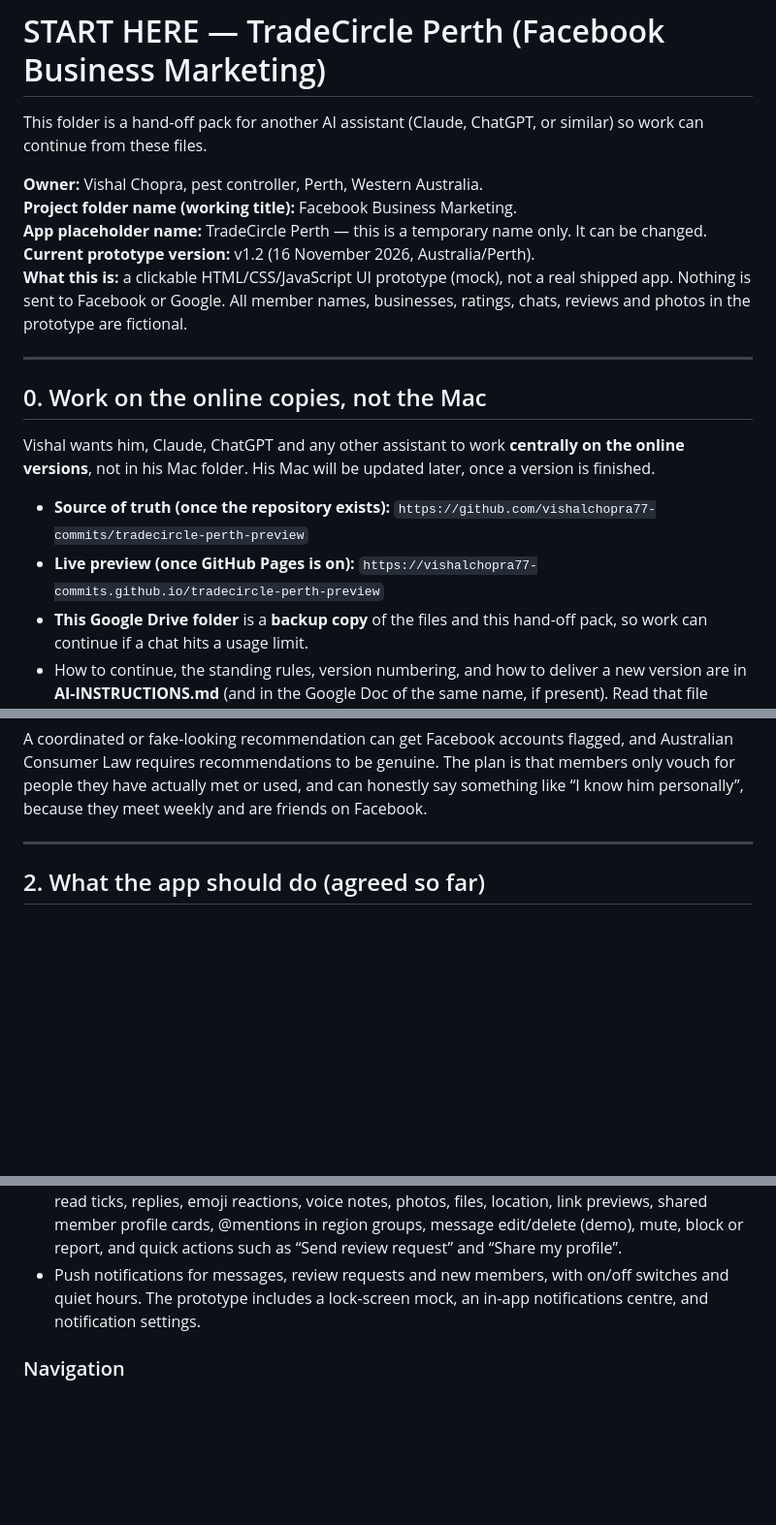
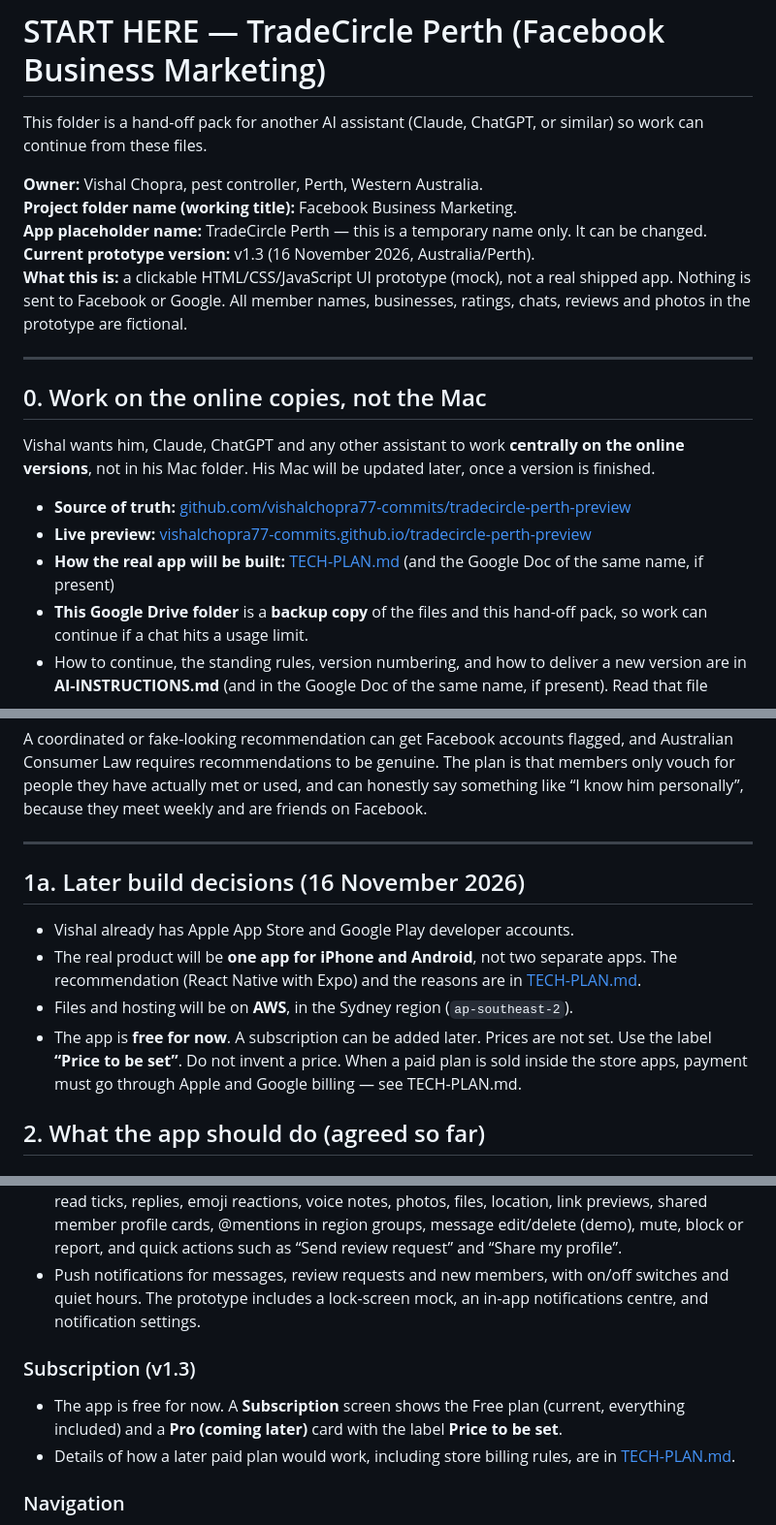
Before and after one commit to vishalchopra77-commits/tradecircle-perth-preview, a Markdown page: START-HERE.md, 3 parts joined by grey strips. Shown at 97% size. Rendered like a GitHub page; blank space fills up the shorter version.

```diff
--- a/START-HERE.md
+++ b/START-HERE.md
@@ -5,7 +5,7 @@ This folder is a hand-off pack for another AI assistant (Claude, ChatGPT, or sim
 **Owner:** Vishal Chopra, pest controller, Perth, Western Australia.
 **Project folder name (working title):** Facebook Business Marketing.
 **App placeholder name:** TradeCircle Perth — this is a temporary name only. It can be changed.
-**Current prototype version:** v1.2 (16 November 2026, Australia/Perth).
+**Current prototype version:** v1.3 (16 November 2026, Australia/Perth).
 **What this is:** a clickable HTML/CSS/JavaScript UI prototype (mock), not a real shipped app. Nothing is sent to Facebook or Google. All member names, businesses, ratings, chats, reviews and photos in the prototype are fictional.
 
 ---
@@ -14,8 +14,9 @@ This folder is a hand-off pack for another AI assistant (Claude, ChatGPT, or sim
 
 Vishal wants him, Claude, ChatGPT and any other assistant to work **centrally on the online versions**, not in his Mac folder. His Mac will be updated later, once a version is finished.
 
-- **Source of truth (once the repository exists):** `https://github.com/vishalchopra77-commits/tradecircle-perth-preview`
-- **Live preview (once GitHub Pages is on):** `https://vishalchopra77-commits.github.io/tradecircle-perth-preview`
+- **Source of truth:** [github.com/vishalchopra77-commits/tradecircle-perth-preview](https://github.com/vishalchopra77-commits/tradecircle-perth-preview)
+- **Live preview:** [vishalchopra77-commits.github.io/tradecircle-perth-preview](https://vishalchopra77-commits.github.io/tradecircle-perth-preview/)
+- **How the real app will be built:** [TECH-PLAN.md](TECH-PLAN.md) (and the Google Doc of the same name, if present)
 - **This Google Drive folder** is a **backup copy** of the files and this hand-off pack, so work can continue if a chat hits a usage limit.
 - How to continue, the standing rules, version numbering, and how to deliver a new version are in **AI-INSTRUCTIONS.md** (and in the Google Doc of the same name, if present). Read that file before you change anything.
 
@@ -36,6 +37,13 @@ The app’s job is to make it easy for tradies to find each other, become Facebo
 A coordinated or fake-looking recommendation can get Facebook accounts flagged, and Australian Consumer Law requires recommendations to be genuine. The plan is that members only vouch for people they have actually met or used, and can honestly say something like “I know him personally”, because they meet weekly and are friends on Facebook.
 
 ---
+
+## 1a. Later build decisions (16 November 2026)
+
+- Vishal already has Apple App Store and Google Play developer accounts.
+- The real product will be **one app for iPhone and Android**, not two separate apps. The recommendation (React Native with Expo) and the reasons are in [TECH-PLAN.md](TECH-PLAN.md).
+- Files and hosting will be on **AWS**, in the Sydney region (`ap-southeast-2`).
+- The app is **free for now**. A subscription can be added later. Prices are not set. Use the label **“Price to be set”**. Do not invent a price. When a paid plan is sold inside the store apps, payment must go through Apple and Google billing — see TECH-PLAN.md.
 
 ## 2. What the app should do (agreed so far)
 
@@ -86,6 +94,11 @@ A coordinated or fake-looking recommendation can get Facebook accounts flagged,
 - Chat features in the prototype: search, pinned chats, unread badges, online / last-seen, typing, read ticks, replies, emoji reactions, voice notes, photos, files, location, link previews, shared member profile cards, @mentions in region groups, message edit/delete (demo), mute, block or report, and quick actions such as “Send review request” and “Share my profile”.
 - Push notifications for messages, review requests and new members, with on/off switches and quiet hours. The prototype includes a lock-screen mock, an in-app notifications centre, and notification settings.
 
+### Subscription (v1.3)
+
+- The app is free for now. A **Subscription** screen shows the Free plan (current, everything included) and a **Pro (coming later)** card with the label **Price to be set**.
+- Details of how a later paid plan would work, including store billing rules, are in [TECH-PLAN.md](TECH-PLAN.md).
+
 ### Navigation
 
 - A **hamburger / burger menu** (three lines) at the top-left opens a slide-out drawer, so many items can fit.
```
Also changed, not shown: other parts of START-HERE.md (+7 -3 lines), AI-INSTRUCTIONS.md (+13 -7 lines), README.md (+25 -11 lines), TECH-PLAN.md (added, +166 -0 lines), screens/32-subscription.png (added), 5 other files.
